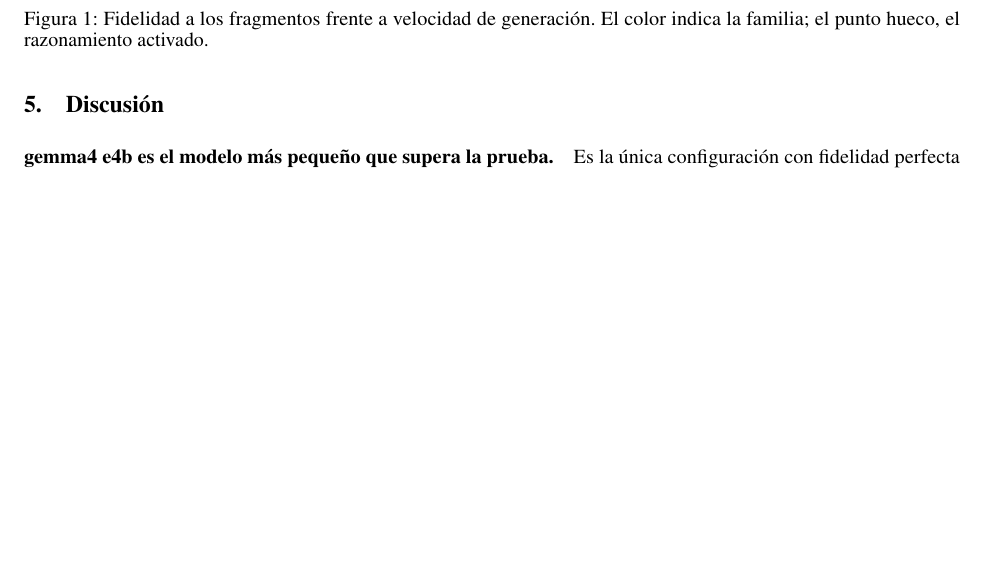
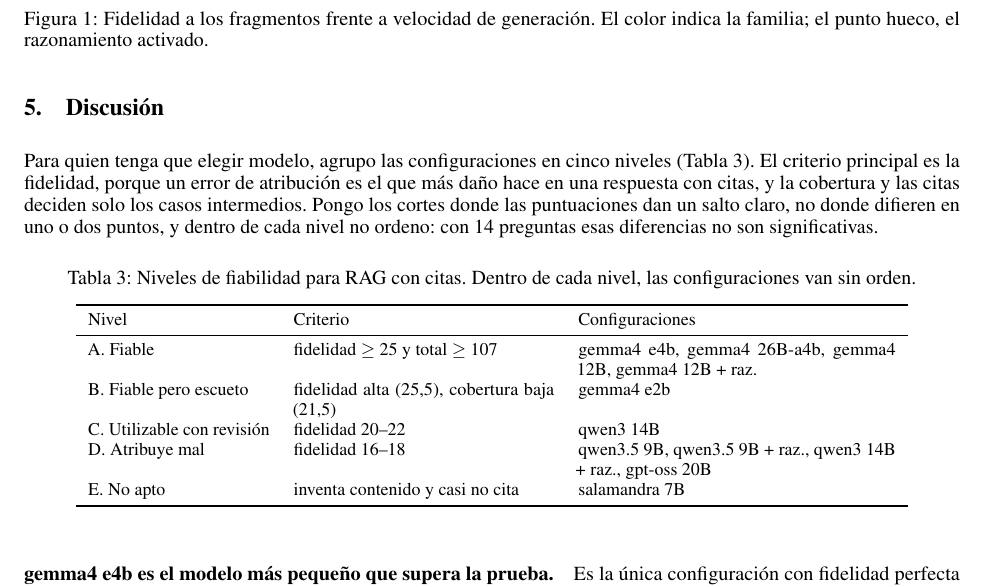
Before and after one commit to joakinen/fidelidad-modelos-locales, a LaTeX paper (articulo/main.tex): part of page 4 of 6 before the commit and part of page 4 of 7 after it, cut so that both start at the same text, the shorter picture padded with empty space. Compiled offline with pdfLaTeX.

Commit message:
Niveles de fiabilidad en el artículo (Tabla 3) y en el README

```diff
--- a/articulo/main.tex
+++ b/articulo/main.tex
@@ -278,6 +278,33 @@
 
 \section{Discusión}
 
+Para quien tenga que elegir modelo, agrupo las configuraciones en cinco
+niveles (Tabla~\ref{tab:niveles}). El criterio principal es la fidelidad,
+porque un error de atribución es el que más daño hace en una respuesta con
+citas, y la cobertura y las citas deciden solo los casos intermedios. Pongo
+los cortes donde las puntuaciones dan un salto claro, no donde difieren en
+uno o dos puntos, y dentro de cada nivel no ordeno: con 14 preguntas esas
+diferencias no son significativas.
+
+\begin{table}[h]
+  \caption{Niveles de fiabilidad para RAG con citas. Dentro de cada nivel,
+  las configuraciones van sin orden.}
+  \label{tab:niveles}
+  \centering
+  \small
+  \begin{tabular}{p{3.2cm}p{4.6cm}p{5.6cm}}
+    \toprule
+    Nivel & Criterio & Configuraciones \\
+    \midrule
+    A. Fiable & fidelidad $\ge$ 25 y total $\ge$ 107 & gemma4 e4b, gemma4 26B-a4b, gemma4 12B, gemma4 12B + raz. \\
+    B. Fiable pero escueto & fidelidad alta (25,5), cobertura baja (21,5) & gemma4 e2b \\
+    C. Utilizable con revisión & fidelidad 20--22 & qwen3 14B \\
+    D. Atribuye mal & fidelidad 16--18 & qwen3.5 9B, qwen3.5 9B + raz., qwen3 14B + raz., gpt-oss 20B \\
+    E. No apto & inventa contenido y casi no cita & salamandra 7B \\
+    \bottomrule
+  \end{tabular}
+\end{table}
+
 \paragraph{gemma4 e4b es el modelo más pequeño que supera la prueba.} Es la
 única configuración con fidelidad perfecta (28/28), empata con gemma4 12B en
 el total y genera casi tres veces más rápido con menos memoria. e2b, un
```
Also changed, not shown: README.md, articulo/main.pdf.
